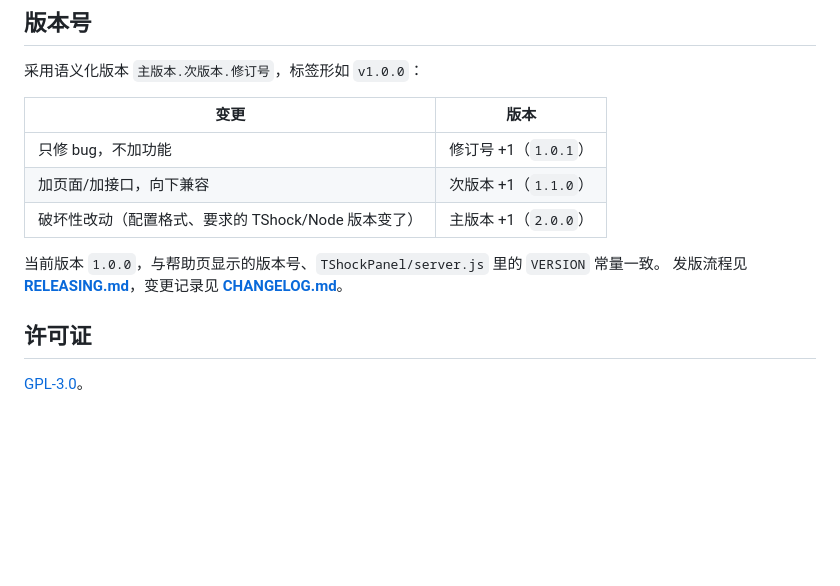
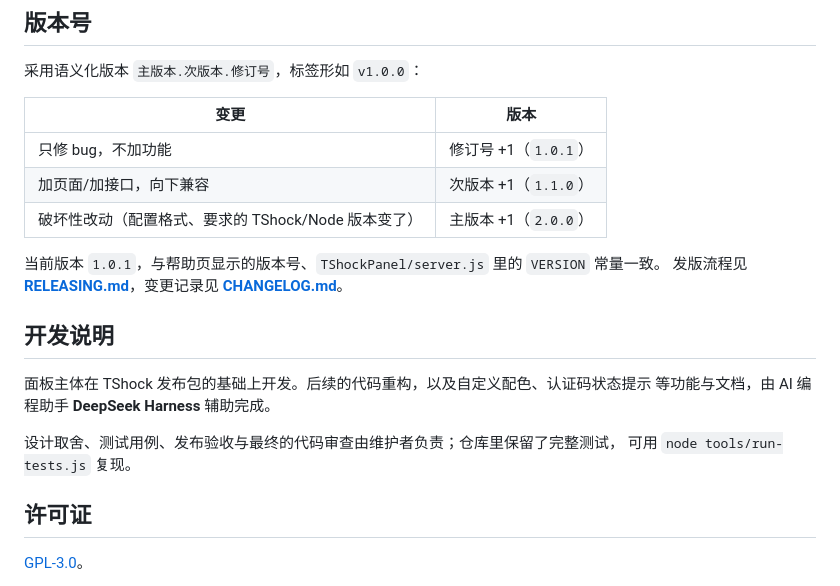
Before and after one commit to StarXiaolin/tshock-panel, a Markdown page: README.md, the part around the change. Rendered like a GitHub page; blank space fills up the shorter version.

Commit message:
docs: README 增加「开发说明」，写清 AI 辅助范围与维护者责任
- 面板主体在 TShock 发布包基础上开发；后续重构、自定义配色、认证码状态提示
  等功能与文档由 DeepSeek Harness 辅助完成
- 明确设计取舍、测试与发布验收由维护者负责，并指向 node tools/run-tests.js
- CHANGELOG 增加「未发布 → 文档」一条；顺手把 README 里的当前版本改成 1.0.1

```diff
--- a/README.md
+++ b/README.md
@@ -109,8 +109,16 @@ TShockPanel/
 | 加页面/加接口，向下兼容 | 次版本 +1（`1.1.0`） |
 | 破坏性改动（配置格式、要求的 TShock/Node 版本变了） | 主版本 +1（`2.0.0`） |
 
-当前版本 `1.0.0`，与帮助页显示的版本号、`TShockPanel/server.js` 里的 `VERSION` 常量一致。
+当前版本 `1.0.1`，与帮助页显示的版本号、`TShockPanel/server.js` 里的 `VERSION` 常量一致。
 发版流程见 **[RELEASING.md](RELEASING.md)**，变更记录见 **[CHANGELOG.md](CHANGELOG.md)**。
+
+## 开发说明
+
+面板主体在 TShock 发布包的基础上开发。后续的代码重构，以及自定义配色、认证码状态提示
+等功能与文档，由 AI 编程助手 **DeepSeek Harness** 辅助完成。
+
+设计取舍、测试用例、发布验收与最终的代码审查由维护者负责；仓库里保留了完整测试，
+可用 `node tools/run-tests.js` 复现。
 
 ## 许可证
 
```
Also changed, not shown: CHANGELOG.md (+7 -0 lines).
